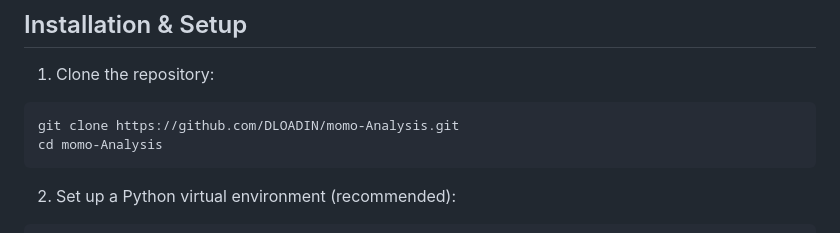
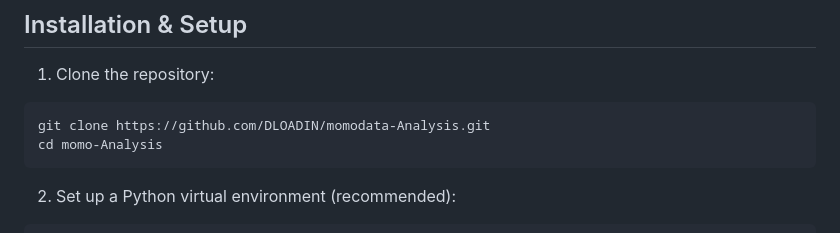
Before and after one commit to DLOADIN/momodata-analysis, a Markdown page: README.md, the part around the change printed below. GitHub-like rendering.

````diff
--- a/README.md
+++ b/README.md
@@ -32,7 +32,7 @@ Ensure you have the following installed on your system:
 ## Installation & Setup
 1. Clone the repository:
 ```bash
-git clone https://github.com/DLOADIN/momo-Analysis.git
+git clone https://github.com/DLOADIN/momodata-Analysis.git
 cd momo-Analysis
 ```
 
````
Also changed, not shown: other parts of README.md (+1 -1 lines).
